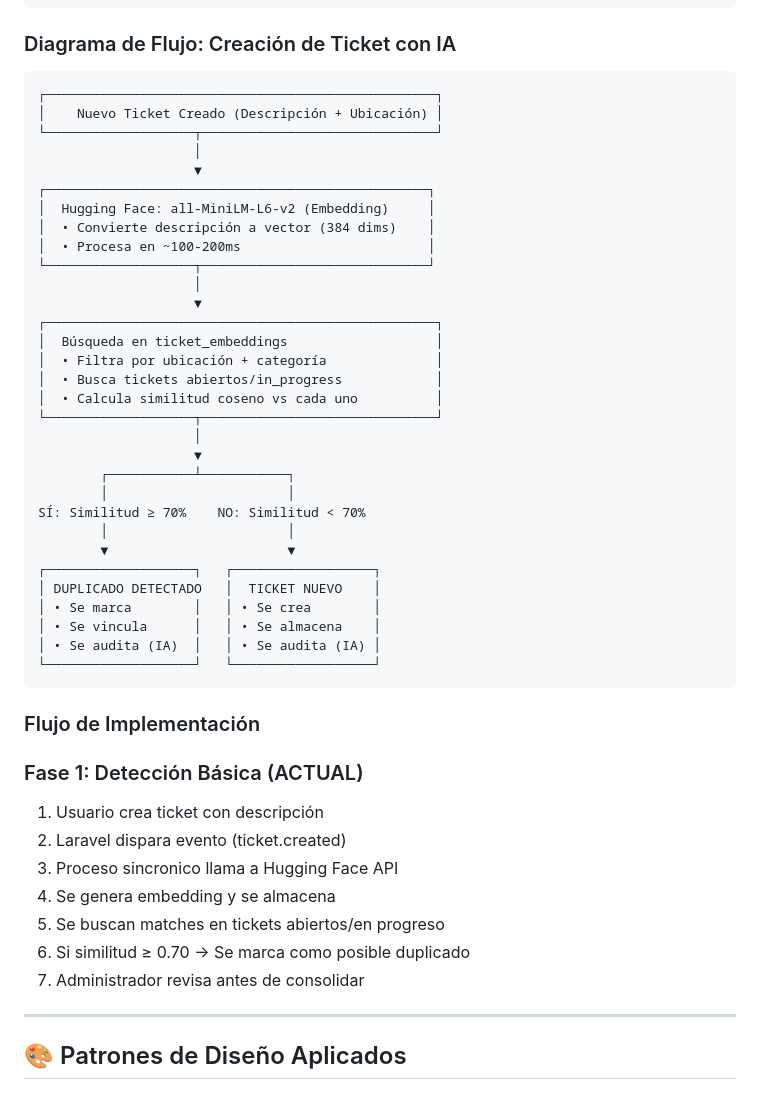
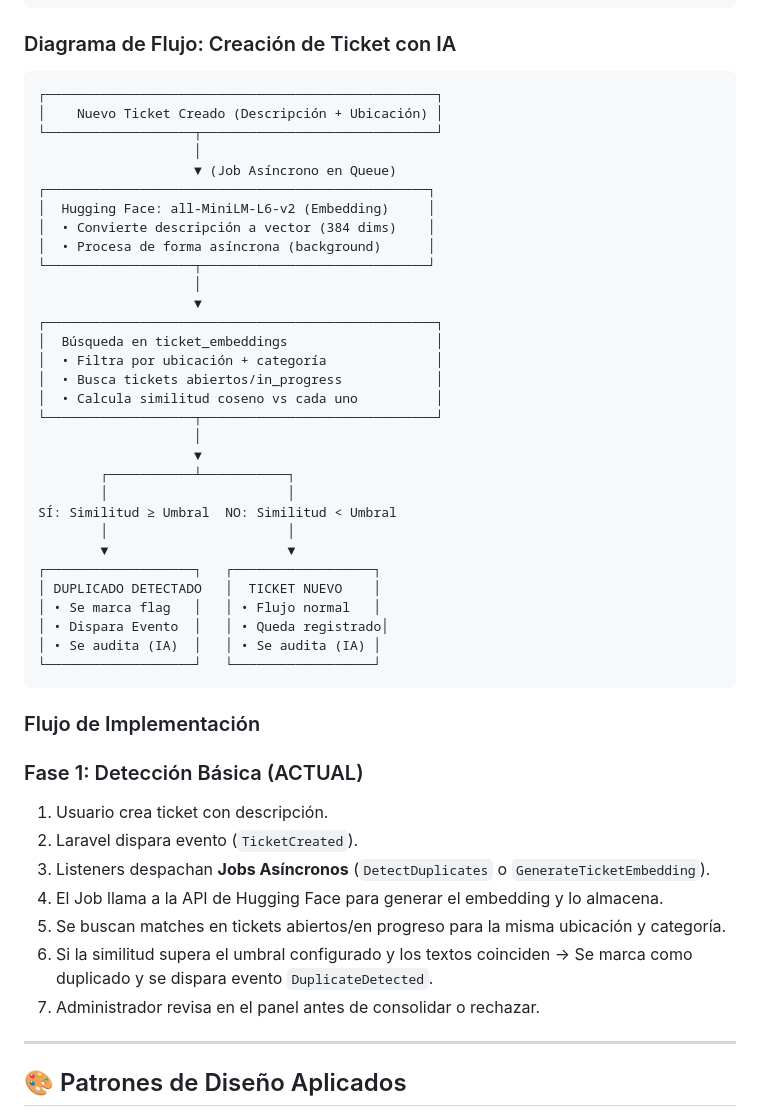
Before and after one commit to Nik-920/tick_system_remoto, a Markdown page: README.md, the part around the change. GitHub-like rendering.

Commit message:
docs: update project documentation in README.md

````diff
--- a/README.md
+++ b/README.md
@@ -185,16 +185,16 @@ El ciclo de vida del ticket es el núcleo del sistema. Se implementa como una **
 ```
 
 ### Diagrama de Flujo: Creación de Ticket con IA
-```
+```text
 ┌──────────────────────────────────────────────────┐
 │    Nuevo Ticket Creado (Descripción + Ubicación) │
 └───────────────────┬──────────────────────────────┘
                     │
-                    ▼
+                    ▼ (Job Asíncrono en Queue)
 ┌─────────────────────────────────────────────────┐
 │  Hugging Face: all-MiniLM-L6-v2 (Embedding)     │
 │  • Convierte descripción a vector (384 dims)    │
-│  • Procesa en ~100-200ms                        │
+│  • Procesa de forma asíncrona (background)      │
 └───────────────────┬─────────────────────────────┘
                     │
                     ▼
@@ -208,26 +208,26 @@ El ciclo de vida del ticket es el núcleo del sistema. Se implementa como una **
                     ▼
         ┌───────────┴───────────┐
         │                       │
-SÍ: Similitud ≥ 70%    NO: Similitud < 70%
+SÍ: Similitud ≥ Umbral  NO: Similitud < Umbral
         │                       │
         ▼                       ▼
 ┌───────────────────┐   ┌──────────────────┐
 │ DUPLICADO DETECTADO   │  TICKET NUEVO    │
-│ • Se marca        │   │ • Se crea        │
-│ • Se vincula      │   │ • Se almacena    │
+│ • Se marca flag   │   │ • Flujo normal   │
+│ • Dispara Evento  │   │ • Queda registrado│
 │ • Se audita (IA)  │   │ • Se audita (IA) │
 └───────────────────┘   └──────────────────┘
 ```
 ### Flujo de Implementación
 ### Fase 1: Detección Básica (ACTUAL)
 
-1. Usuario crea ticket con descripción
-2. Laravel dispara evento (ticket.created)
-3. Proceso sincronico llama a Hugging Face API
-4. Se genera embedding y se almacena
-5. Se buscan matches en tickets abiertos/en progreso
-6. Si similitud ≥ 0.70 → Se marca como posible duplicado
-7. Administrador revisa antes de consolidar
+1. Usuario crea ticket con descripción.
+2. Laravel dispara evento (`TicketCreated`).
+3. Listeners despachan **Jobs Asíncronos** (`DetectDuplicates` o `GenerateTicketEmbedding`).
+4. El Job llama a la API de Hugging Face para generar el embedding y lo almacena.
+5. Se buscan matches en tickets abiertos/en progreso para la misma ubicación y categoría.
+6. Si la similitud supera el umbral configurado y los textos coinciden → Se marca como duplicado y se dispara evento `DuplicateDetected`.
+7. Administrador revisa en el panel antes de consolidar o rechazar.
 
 ---
 
````
